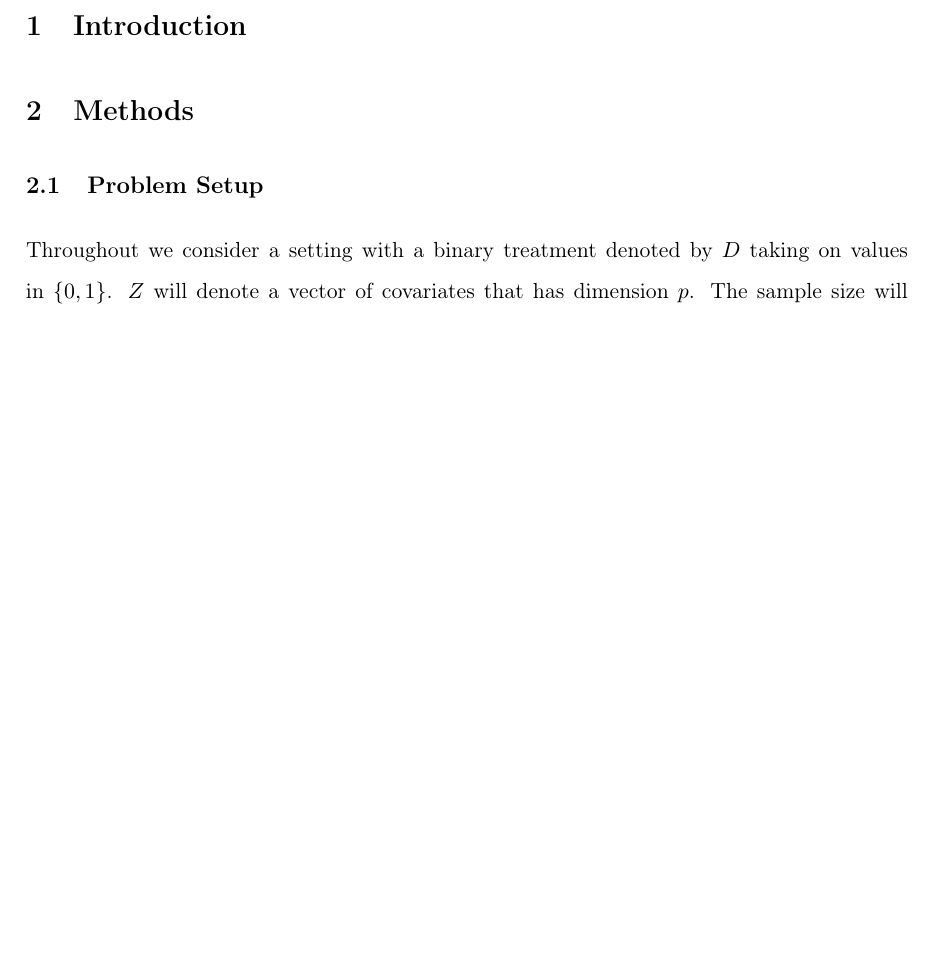
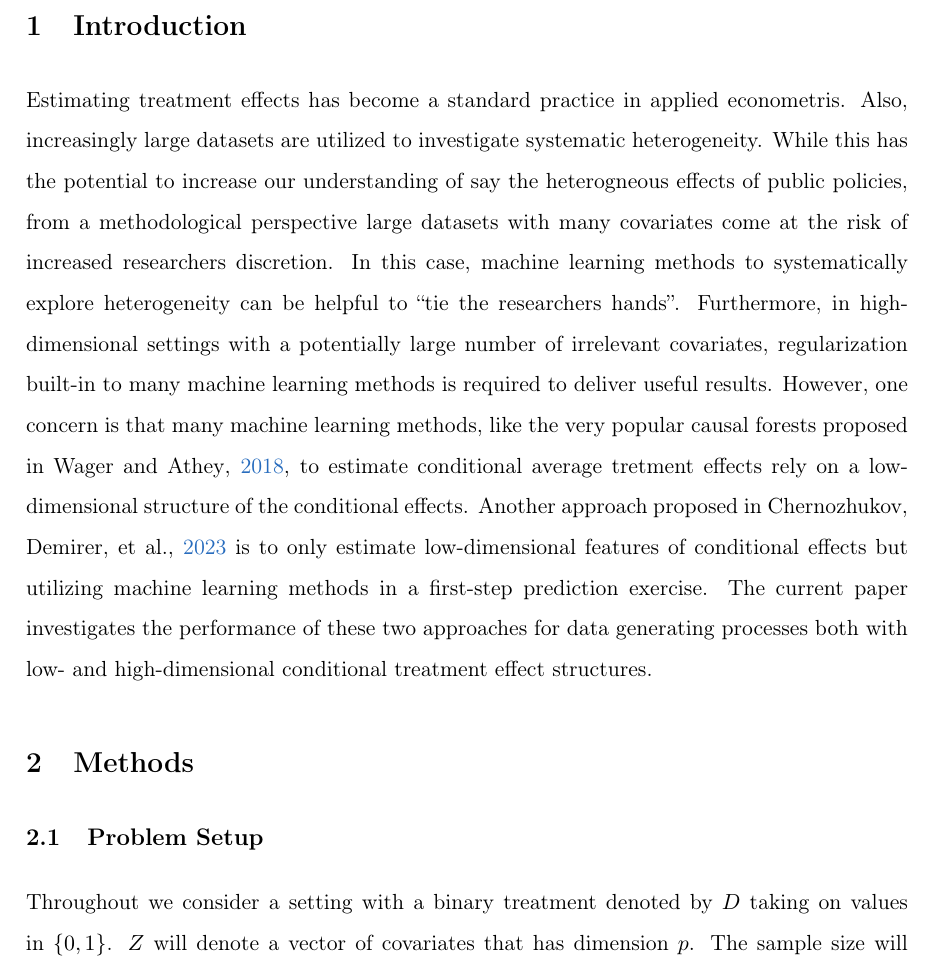
Before and after one commit to buddejul/topics_causal_inf, a LaTeX paper (documents/paper.tex): part of page 2 of 21, cut so that both start at the same text, the shorter picture padded with empty space. Compiled offline with pdfLaTeX.

Commit message:
Add Introduction.

```diff
--- a/documents/paper.tex
+++ b/documents/paper.tex
@@ -85,8 +85,15 @@
 \clearpage
 
 \section{Introduction}
-
-
+Estimating treatment effects has become a standard practice in applied econometris.
+Also, increasingly large datasets are utilized to investigate systematic heterogeneity.
+While this has the potential to increase our understanding of say the heterogneous effects of public policies,
+from a methodological perspective large datasets with many covariates come at the risk of increased researchers discretion.
+In this case, machine learning methods to systematically explore heterogeneity can be helpful to ``tie the researchers hands''.
+Furthermore, in high-dimensional settings with a potentially large number of irrelevant covariates, regularization built-in to many machine learning methods is required to deliver useful results.
+However, one concern is that many machine learning methods, like the very popular causal forests proposed in~\cite{wager2018estimation}, to estimate conditional average tretment effects rely on a low-dimensional structure of the conditional effects.
+Another approach proposed in~\cite{chernozhukov2023genml} is to only estimate low-dimensional features of conditional effects but utilizing machine learning methods in a first-step prediction exercise.
+The current paper investigates the performance of these two approaches for data generating processes both with low- and high-dimensional conditional treatment effect structures.
 
 \section{Methods}
 
```
